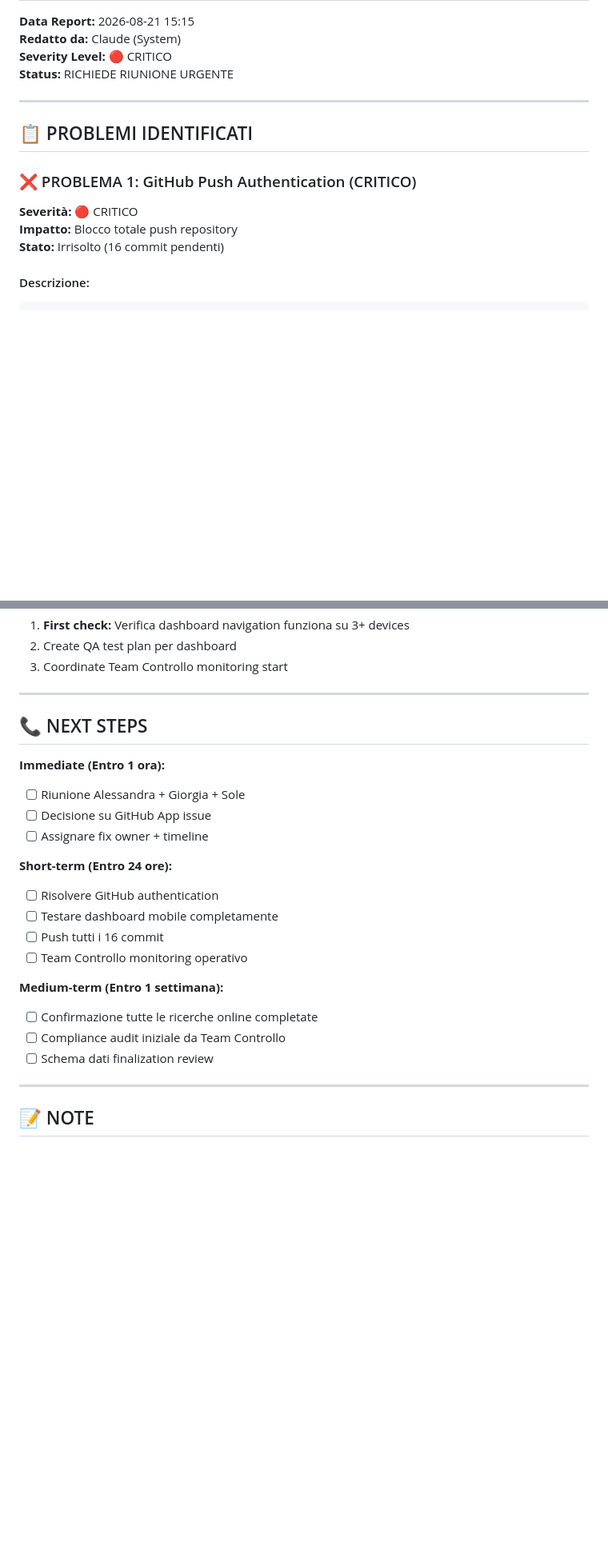
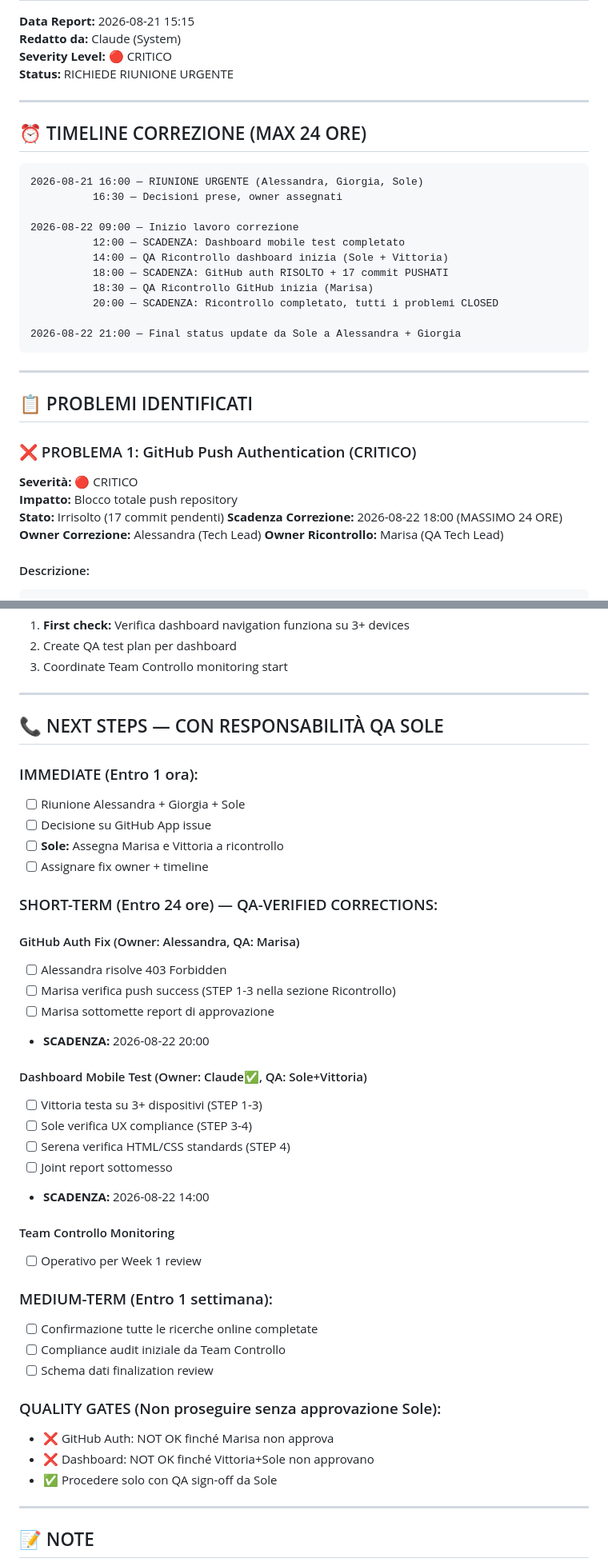
Before and after one commit to marcomedizza/progetto-alessandra, a Markdown page: REPORT_PROBLEMI_21_AGOSTO.md, 2 parts joined by grey strips. Shown at 80% size. GitHub-like rendering; blank space fills up the shorter version.

````diff
--- a/REPORT_PROBLEMI_21_AGOSTO.md
+++ b/REPORT_PROBLEMI_21_AGOSTO.md
@@ -7,13 +7,34 @@
 
 ---
 
+## ⏰ TIMELINE CORREZIONE (MAX 24 ORE)
+
+```
+2026-08-21 16:00 — RIUNIONE URGENTE (Alessandra, Giorgia, Sole)
+          16:30 — Decisioni prese, owner assegnati
+
+2026-08-22 09:00 — Inizio lavoro correzione
+          12:00 — SCADENZA: Dashboard mobile test completato
+          14:00 — QA Ricontrollo dashboard inizia (Sole + Vittoria)
+          18:00 — SCADENZA: GitHub auth RISOLTO + 17 commit PUSHATI
+          18:30 — QA Ricontrollo GitHub inizia (Marisa)
+          20:00 — SCADENZA: Ricontrollo completato, tutti i problemi CLOSED
+
+2026-08-22 21:00 — Final status update da Sole a Alessandra + Giorgia
+```
+
+---
+
 ## 📋 PROBLEMI IDENTIFICATI
 
 ### ❌ PROBLEMA 1: GitHub Push Authentication (CRITICO)
 
 **Severità:** 🔴 CRITICO
 **Impatto:** Blocco totale push repository
-**Stato:** Irrisolto (16 commit pendenti)
+**Stato:** Irrisolto (17 commit pendenti)
+**Scadenza Correzione:** 2026-08-22 18:00 (MASSIMO 24 ORE)
+**Owner Correzione:** Alessandra (Tech Lead)
+**Owner Ricontrollo:** Marisa (QA Tech Lead)
 
 #### Descrizione:
 ```
@@ -181,23 +299,41 @@ if (button) {
 
 ---
 
-## 📞 NEXT STEPS
+## 📞 NEXT STEPS — CON RESPONSABILITÀ QA SOLE
 
-**Immediate (Entro 1 ora):**
+### IMMEDIATE (Entro 1 ora):
 - [ ] Riunione Alessandra + Giorgia + Sole
 - [ ] Decisione su GitHub App issue
+- [ ] **Sole:** Assegna Marisa e Vittoria a ricontrollo
 - [ ] Assignare fix owner + timeline
 
-**Short-term (Entro 24 ore):**
-- [ ] Risolvere GitHub authentication
-- [ ] Testare dashboard mobile completamente
-- [ ] Push tutti i 16 commit
-- [ ] Team Controllo monitoring operativo
+### SHORT-TERM (Entro 24 ore) — QA-VERIFIED CORRECTIONS:
 
-**Medium-term (Entro 1 settimana):**
+#### GitHub Auth Fix (Owner: Alessandra, QA: Marisa)
+- [ ] Alessandra risolve 403 Forbidden
+- [ ] Marisa verifica push success (STEP 1-3 nella sezione Ricontrollo)
+- [ ] Marisa sottomette report di approvazione
+- **SCADENZA:** 2026-08-22 20:00
+
+#### Dashboard Mobile Test (Owner: Claude✅, QA: Sole+Vittoria)
+- [ ] Vittoria testa su 3+ dispositivi (STEP 1-3)
+- [ ] Sole verifica UX compliance (STEP 3-4)
+- [ ] Serena verifica HTML/CSS standards (STEP 4)
+- [ ] Joint report sottomesso
+- **SCADENZA:** 2026-08-22 14:00
+
+#### Team Controllo Monitoring
+- [ ] Operativo per Week 1 review
+
+### MEDIUM-TERM (Entro 1 settimana):
 - [ ] Confirmazione tutte le ricerche online completate
 - [ ] Compliance audit iniziale da Team Controllo
 - [ ] Schema dati finalization review
+
+### QUALITY GATES (Non proseguire senza approvazione Sole):
+- ❌ GitHub Auth: NOT OK finché Marisa non approva
+- ❌ Dashboard: NOT OK finché Vittoria+Sole non approvano
+- ✅ Procedere solo con QA sign-off da Sole
 
 ---
 
````
Also changed, not shown: other parts of REPORT_PROBLEMI_21_AGOSTO.md (+97 -0 lines).
